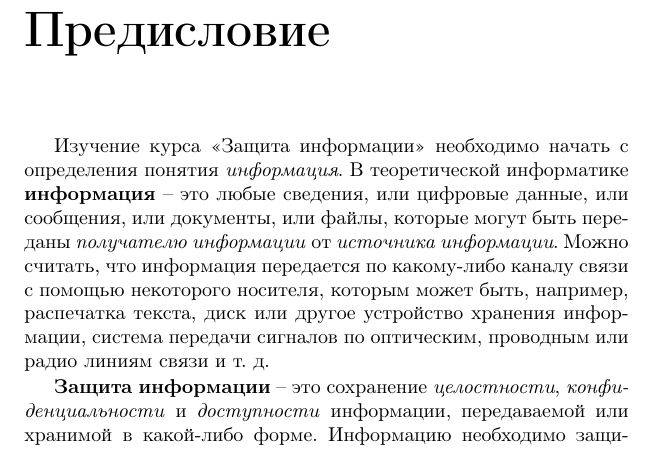
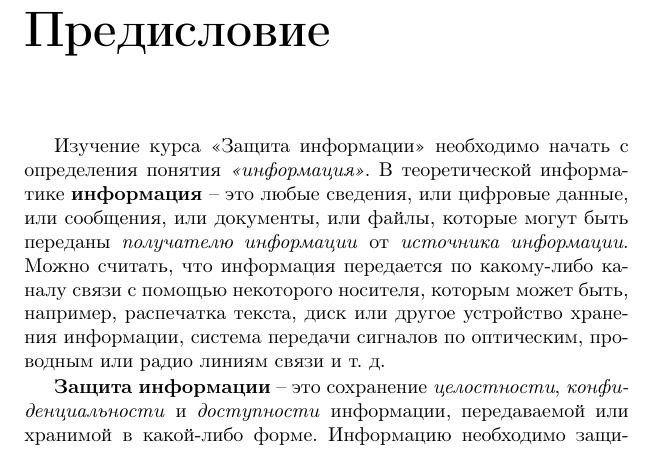
Before and after one commit to vlsergey/infosec, a LaTeX book (Information Security.tex, which reads foreword.tex): part of page 8 of 287, cut so that both start at the same text. Compiled offline with pdfLaTeX.

Commit message:
Update foreword.tex

```diff
--- a/foreword.tex
+++ b/foreword.tex
@@ -2,7 +2,7 @@
 \addcontentsline{toc}{chapter}{Предисловие}
 \selectlanguage{russian}
 
-Изучение курса <<Защита информации>> необходимо начать с определения понятия \emph{информация}. В теоретической информатике \textbf{информация} -- это любые сведения, или цифровые данные, или сообщения, или документы, или файлы, которые могут быть переданы \emph{получателю информации} от \emph{источника информации}. Можно считать, что информация передается по какому-либо каналу связи с помощью некоторого носителя, которым может быть, например, распечатка текста, диск или другое устройство хранения информации, система передачи сигналов по оптическим, проводным или радио линиям связи и т. д.
+Изучение курса <<Защита информации>> необходимо начать с определения понятия \emph{<<информация>>}. В теоретической информатике \textbf{информация} -- это любые сведения, или цифровые данные, или сообщения, или документы, или файлы, которые могут быть переданы \emph{получателю информации} от \emph{источника информации}. Можно считать, что информация передается по какому-либо каналу связи с помощью некоторого носителя, которым может быть, например, распечатка текста, диск или другое устройство хранения информации, система передачи сигналов по оптическим, проводным или радио линиям связи и т. д.
 
 \textbf{Защита информации} -- это сохранение \emph{целостности}, \emph{конфиденциальности} и \emph{доступности} информации, передаваемой или хранимой в какой-либо форме. Информацию необходимо защищать от разрушения ее целостности и конфиденциальности в результате вмешательства \emph{нелегального пользователя}.
 
```
